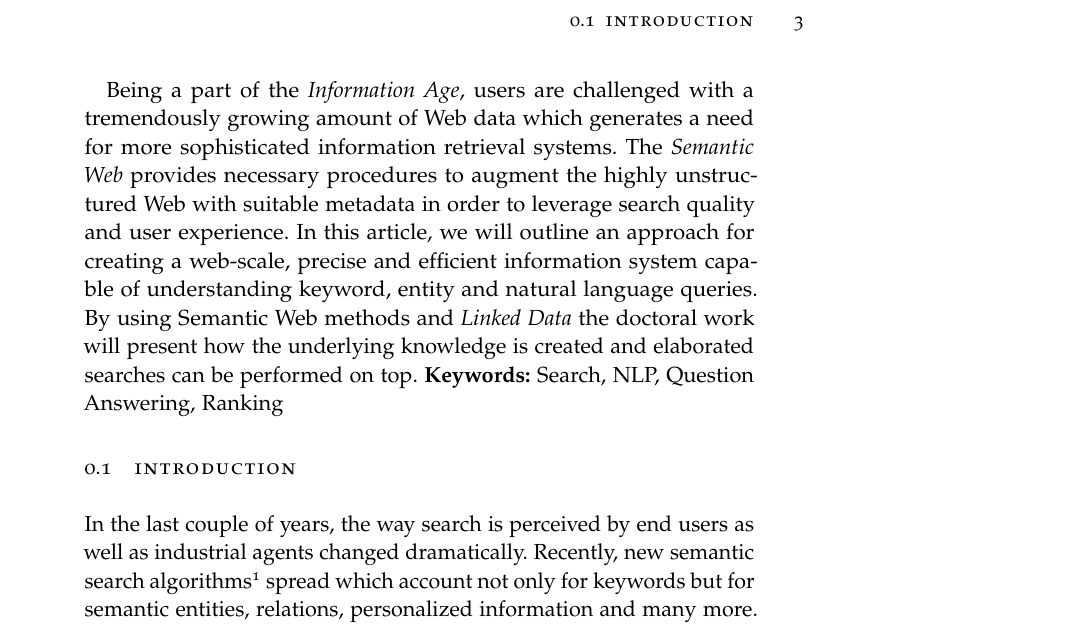
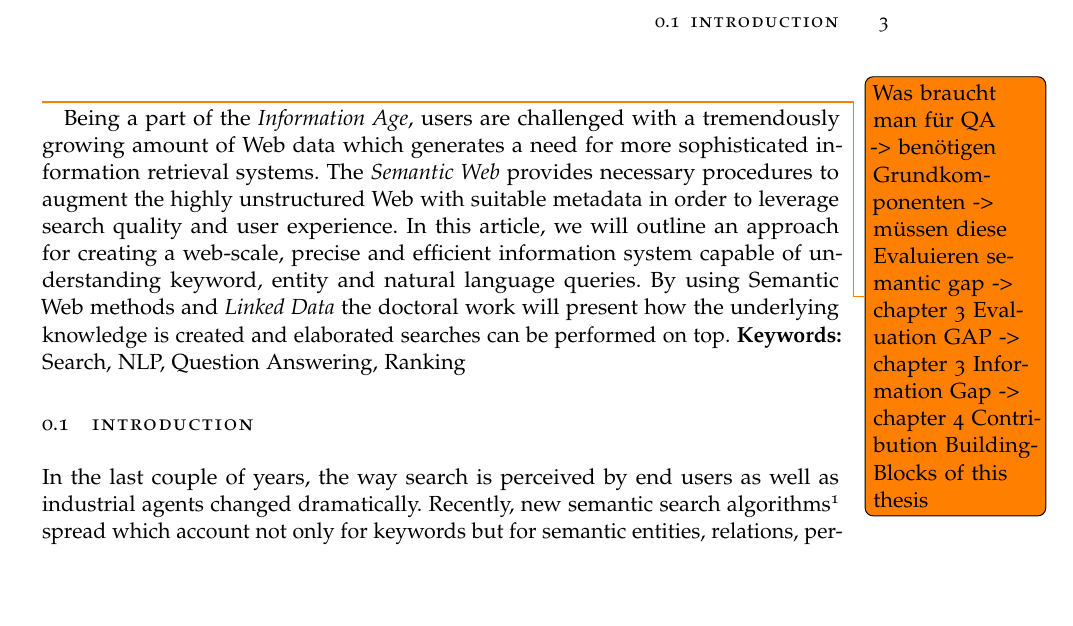
Before and after one commit to RicardoUsbeck/PhD_Ricardo, a LaTeX thesis (ClassicThesis.tex, which reads chapter_one/chapter_one.tex, classicthesis-config.tex): part of page 15 of 33 before the commit and part of page 13 of 25 after it, cut so that both start at the same text, the shorter picture padded with empty space. Compiled offline with pdfLaTeX.

Commit message:
Updates from ShareLaTeX

```diff
--- a/chapter_one/chapter_one.tex
+++ b/chapter_one/chapter_one.tex
@@ -33,6 +33,16 @@
 %Advisors: Axel-Cyrille {Ngonga Ngomo}, Andreas Both and Sören Auer
 
 %\begin{abstract}
+
+\todo{Was braucht man für QA -> benötigen Grundkomponenten -> müssen diese Evaluieren
+semantic gap -> chapter 3
+Evaluation GAP -> chapter 3
+Information Gap -> chapter 4
+Contribution
+Building-Blocks of this thesis
+}
+
+
 Being a part of the \emph{Information Age}, users are challenged with a tremendously growing amount of Web data which generates a need for more sophisticated information retrieval systems.
 The \emph{Semantic Web} provides necessary procedures to augment the highly unstructured Web with suitable metadata in order to leverage search quality and user experience.
 In this article, we will outline an approach for creating a web-scale, precise and efficient information system capable of understanding keyword, entity and natural language queries.
--- a/classicthesis-config.tex
+++ b/classicthesis-config.tex
@@ -369,8 +369,8 @@ morekeywords={version,owl,rdf,rdfs,xml,xsd,dbo,str,sso,scms,ld, fise, dcterms, i
 % ********************************************************************
 % Changing the text area
 % ********************************************************************
-%\linespread{1.05} % a bit more for Palatino
-%\areaset[current]{312pt}{761pt} % 686 (factor 2.2) + 33 head + 42 head \the\footskip
+\linespread{1} % a bit more for Palatino
+\areaset[current]{400pt}{761pt} % 686 (factor 2.2) + 33 head + 42 head \the\footskip
 %\setlength{\marginparwidth}{7em}%
 %\setlength{\marginparsep}{2em}%
 
```
Also changed, not shown: ClassicThesis.tex (+1 -1 lines), FrontBackmatter/Bibliography.tex (+1 -1 lines), chapter_one/chapter_one.tex (4 more changed lines).
